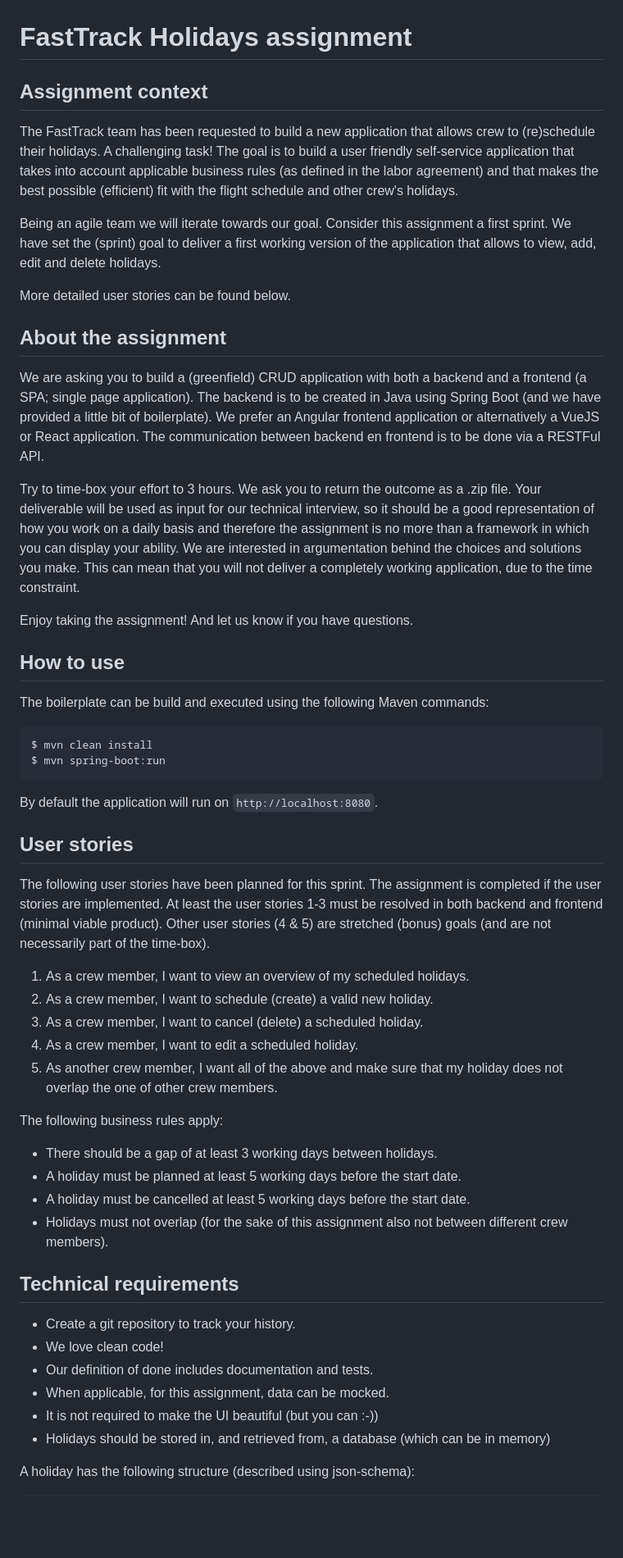
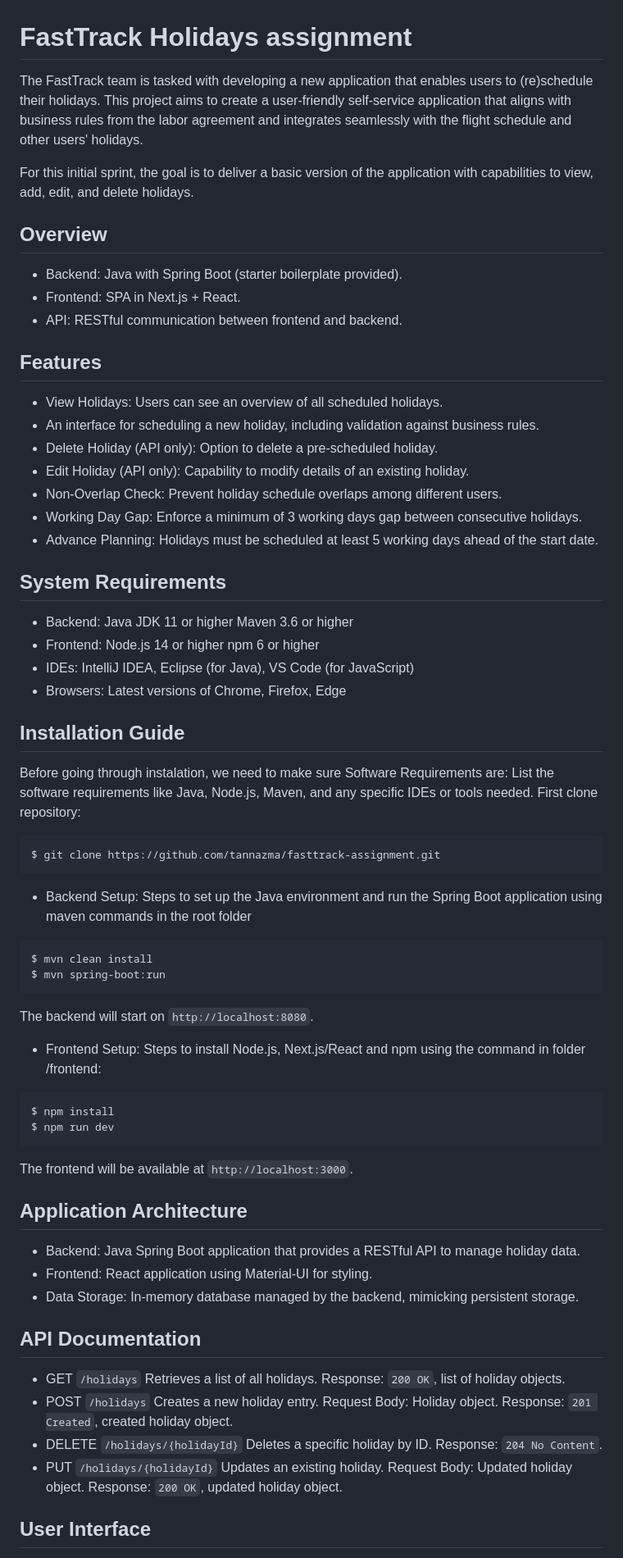
Before and after one commit to tannazma/fasttrack-assignment, a Markdown page: README.md, the part around one of its changes. Shown at 82% size. GitHub-like rendering; blank space fills up the shorter version.

````diff
--- a/README.md
+++ b/README.md
@@ -1,57 +1,87 @@
 # FastTrack Holidays assignment
 
-## Assignment context
+The FastTrack team is tasked with developing a new application that enables users to (re)schedule their holidays. This project aims to create a user-friendly self-service application that aligns with business rules from the labor agreement and integrates seamlessly with the flight schedule and other users' holidays.
 
-The FastTrack team has been requested to build a new application that allows crew to (re)schedule their holidays. A challenging task! The goal is to build a user friendly self-service application that takes into account applicable business rules (as defined in the labor agreement) and that makes the best possible (efficient) fit with the flight schedule and other crew's holidays.
+For this initial sprint, the goal is to deliver a basic version of the application with capabilities to view, add, edit, and delete holidays.
 
-Being an agile team we will iterate towards our goal. Consider this assignment a first sprint. We have set the (sprint) goal to deliver a first working version of the application that allows to view, add, edit and delete holidays.
+## Overview
 
-More detailed user stories can be found below.
+- Backend: Java with Spring Boot (starter boilerplate provided).
+- Frontend: SPA in Next.js + React.
+- API: RESTful communication between frontend and backend.
 
-## About the assignment
+## Features
 
-We are asking you to build a (greenfield) CRUD application with both a backend and a frontend (a SPA; single page application). The backend is to be created in Java using Spring Boot (and we have provided a little bit of boilerplate). We prefer an Angular frontend application or alternatively a VueJS or React application. The communication between backend en frontend is to be done via a RESTFul API.
+- View Holidays: Users can see an overview of all scheduled holidays.
+- An interface for scheduling a new holiday, including validation against business rules.
+- Delete Holiday (API only): Option to delete a pre-scheduled holiday.
+- Edit Holiday (API only): Capability to modify details of an existing holiday.
+- Non-Overlap Check: Prevent holiday schedule overlaps among different users.
+- Working Day Gap: Enforce a minimum of 3 working days gap between consecutive holidays.
+- Advance Planning: Holidays must be scheduled at least 5 working days ahead of the start date.
 
-Try to time-box your effort to 3 hours. We ask you to return the outcome as a .zip file. Your deliverable will be used as input for our technical interview, so it should be a good representation of how you work on a daily basis and therefore the assignment is no more than a framework in which you can display your ability. We are interested in argumentation behind the choices and solutions you make. This can mean that you will not deliver a completely working application, due to the time constraint.
+## System Requirements
 
-Enjoy taking the assignment! And let us know if you have questions.
+- Backend:
+  Java JDK 11 or higher
+  Maven 3.6 or higher
+- Frontend:
+  Node.js 14 or higher
+  npm 6 or higher
+- IDEs: IntelliJ IDEA, Eclipse (for Java), VS Code (for JavaScript)
+- Browsers: Latest versions of Chrome, Firefox, Edge
 
-## How to use
+## Installation Guide
 
-The boilerplate can be build and executed using the following Maven commands:
+Before going through instalation, we need to make sure Software Requirements are: List the software requirements like Java, Node.js, Maven, and any specific IDEs or tools needed.
+First clone repository:
+
+```bash
+$ git clone https://github.com/tannazma/fasttrack-assignment.git
+```
+
+- Backend Setup:
+  Steps to set up the Java environment and run the Spring Boot application using maven commands in the root folder
 
 ```bash
 $ mvn clean install
 $ mvn spring-boot:run
 ```
 
-By default the application will run on `http://localhost:8080`.
+The backend will start on `http://localhost:8080`.
 
-## User stories
+- Frontend Setup:
+  Steps to install Node.js, Next.js/React and npm using the command in folder /frontend:
 
-The following user stories have been planned for this sprint. The assignment is completed if the user stories are implemented. At least the user stories 1-3 must be resolved in both backend and frontend (minimal viable product). Other user stories (4 & 5) are stretched (bonus) goals (and are not necessarily part of the time-box).
+```bash
+$ npm install
+$ npm run dev
+```
 
-1. As a crew member, I want to view an overview of my scheduled holidays.
-2. As a crew member, I want to schedule (create) a valid new holiday.
-3. As a crew member, I want to cancel (delete) a scheduled holiday.
-4. As a crew member, I want to edit a scheduled holiday.
-5. As another crew member, I want all of the above and make sure that my holiday does not overlap the one of other crew members.
+The frontend will be available at `http://localhost:3000`.
 
-The following business rules apply:
+## Application Architecture
 
-  * There should be a gap of at least 3 working days between holidays.
-  * A holiday must be planned at least 5 working days before the start date.
-  * A holiday must be cancelled at least 5 working days before the start date.
-  * Holidays must not overlap (for the sake of this assignment also not between different crew members).
+- Backend: Java Spring Boot application that provides a RESTful API to manage holiday data.
+- Frontend: React application using Material-UI for styling.
+- Data Storage: In-memory database managed by the backend, mimicking persistent storage.
 
-## Technical requirements
+## API Documentation
 
-* Create a git repository to track your history.
-* We love clean code!
-* Our definition of done includes documentation and tests.
-* When applicable, for this assignment, data can be mocked.
-* It is not required to make the UI beautiful (but you can :-))
-* Holidays should be stored in, and retrieved from, a database (which can be in memory)
+- GET `/holidays`
+  Retrieves a list of all holidays.
+  Response: `200 OK`, list of holiday objects.
+- POST `/holidays`
+  Creates a new holiday entry.
+  Request Body: Holiday object.
+  Response: `201 Created`, created holiday object.
+- DELETE `/holidays/{holidayId}`
+  Deletes a specific holiday by ID.
+  Response: `204 No Content`.
+- PUT `/holidays/{holidayId}`
+  Updates an existing holiday.
+  Request Body: Updated holiday object.
+  Response: `200 OK`, updated holiday object.
 
-A holiday has the following structure (described using json-schema):
+## User Interface
 
````
Also changed, not shown: other parts of README.md (+67 -62 lines).
